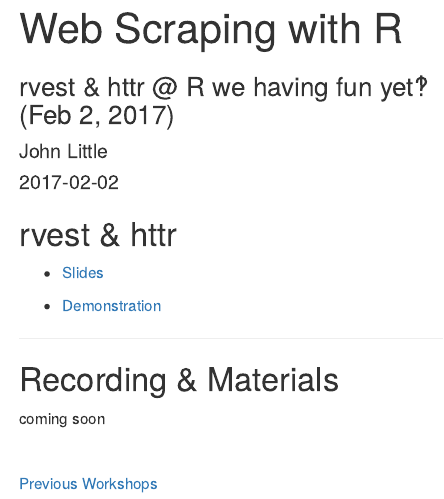
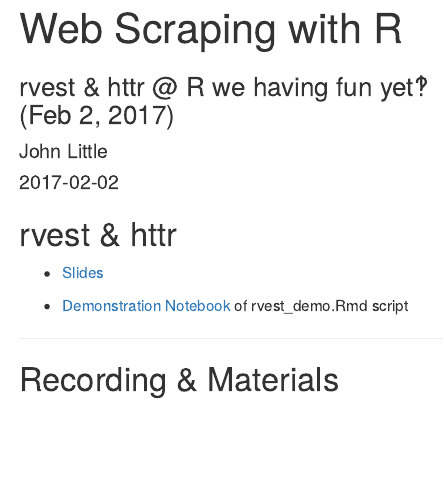
Before and after one commit to data-and-visualization/Rfun, an R Markdown document (web scraping/index.Rmd): the page in a window 1100 px wide, from its top. Rendered offline with R 4.5, knitr and Pandoc, with nearby package versions.

Commit message:
adding links to recording and embedding video

```diff
--- a/web scraping/index.Rmd
+++ b/web scraping/index.Rmd
@@ -14,14 +14,10 @@
 
 - [Slides](http://libjohn.github.io/rfun-scrape/slides.html)
 
-- [Demonstration](http://libjohn.github.io/rfun-scrape/rvest_demo.nb.html)
+- [Demonstration Notebook](http://libjohn.github.io/rfun-scrape/rvest_demo.nb.html) of rvest_demo.Rmd script
 
 ---
 
 ## Recording & Materials
 
-coming soon
-
-&nbsp;
-
-[Previous Workshops](http://library.duke.edu/data/news/past-workshops)
+<iframe height="360" width="640" src="https://warpwire.duke.edu/w/xY4BAA/" frameborder="0" scrolling="0" allowfullscreen></iframe>
```
Also changed, not shown: readme.md, web scraping/index.html, web scraping/readme.md.
